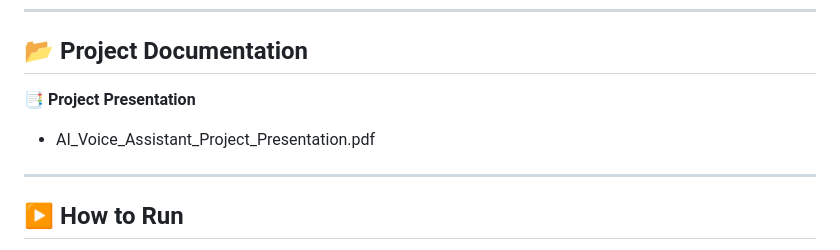
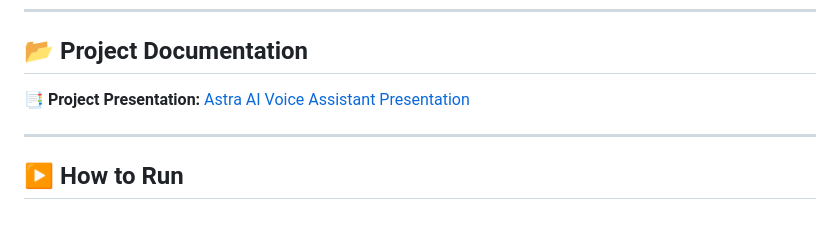
Before and after one commit to achal-sharma01/ai-voice-assistant, a Markdown page: README.md, the part around the change. Rendered like a GitHub page; blank space fills up the shorter version.

```diff
--- a/README.md
+++ b/README.md
@@ -71,9 +71,7 @@ The system was redesigned as a cloud-connected web application using Firebase an
 
 ## 📂 Project Documentation
 
-📑 **Project Presentation**
-
-- AI_Voice_Assistant_Project_Presentation.pdf
+📑 **Project Presentation:** [Astra AI Voice Assistant Presentation](Astra_AI_Voice_Assistant_Presentation.pdf)
 
 ---
 
```
